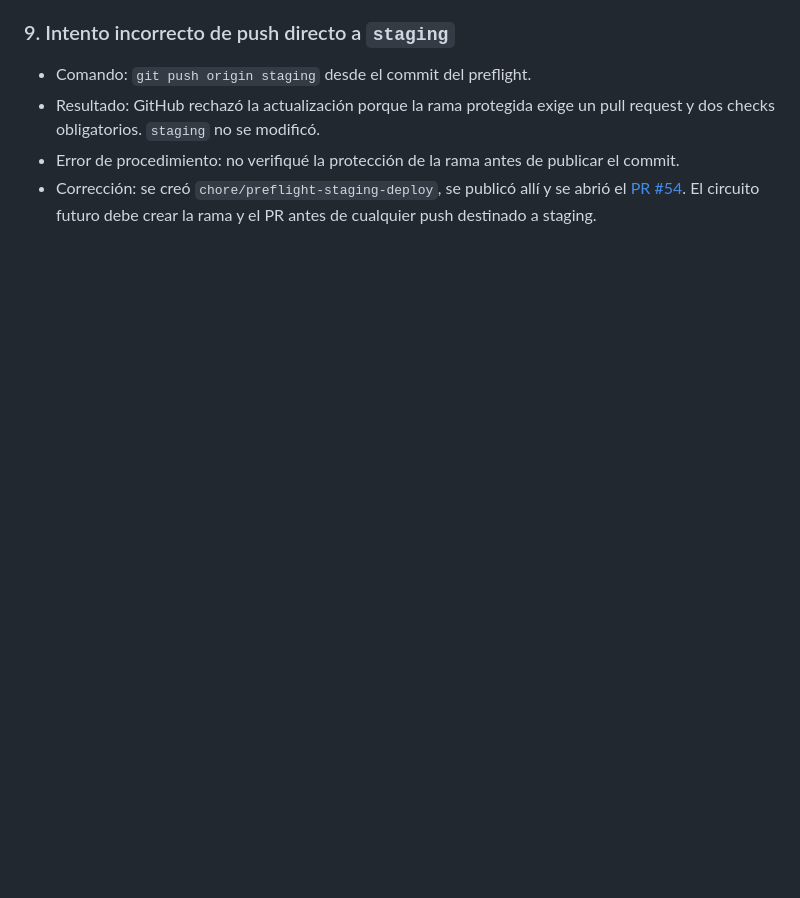
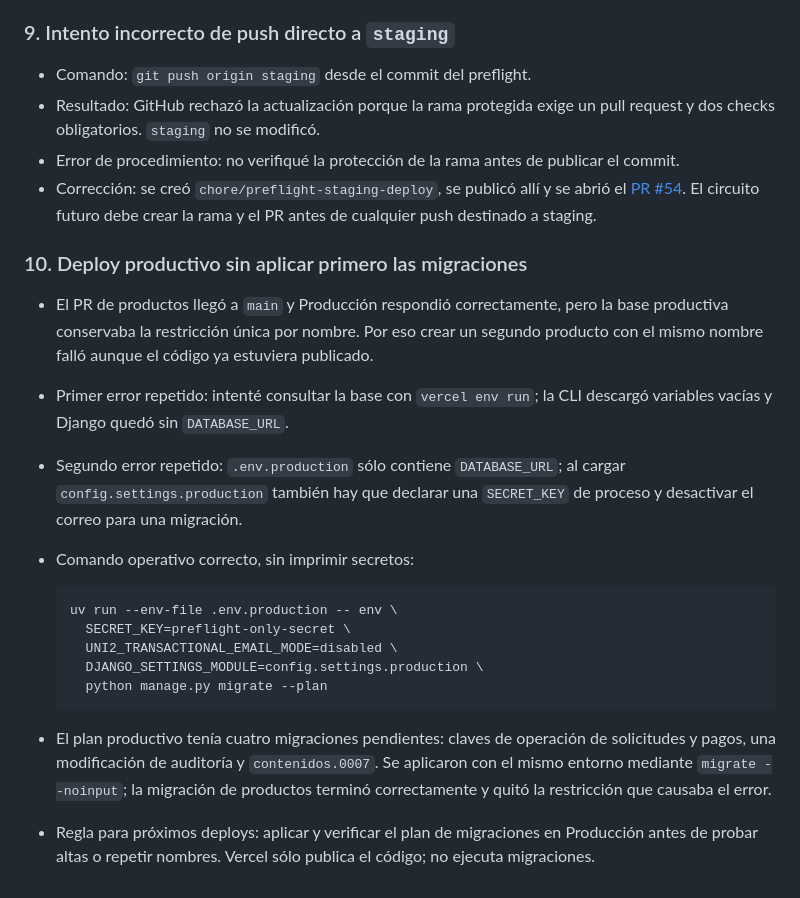
Before and after one commit to CET-3/uni2, a Markdown page: docs/informes/2026-09-06-registro-deploy-staging.md, the part around the change. Drawn GitHub-style; blank space fills up the shorter version.

Commit message:
Registra el error de migraciones en Producción

````diff
--- a/docs/informes/2026-09-06-registro-deploy-staging.md
+++ b/docs/informes/2026-09-06-registro-deploy-staging.md
@@ -129,3 +129,33 @@ La salida se guardó en `/tmp/uni2-staging-actions-plan-local.log`.
 - Corrección: se creó `chore/preflight-staging-deploy`, se publicó allí y se
   abrió el [PR #54](https://github.com/CET-3/uni2/pull/54). El circuito futuro
   debe crear la rama y el PR antes de cualquier push destinado a staging.
+
+### 10. Deploy productivo sin aplicar primero las migraciones
+
+- El PR de productos llegó a `main` y Producción respondió correctamente, pero
+  la base productiva conservaba la restricción única por nombre. Por eso crear
+  un segundo producto con el mismo nombre falló aunque el código ya estuviera
+  publicado.
+- Primer error repetido: intenté consultar la base con `vercel env run`; la
+  CLI descargó variables vacías y Django quedó sin `DATABASE_URL`.
+- Segundo error repetido: `.env.production` sólo contiene `DATABASE_URL`; al
+  cargar `config.settings.production` también hay que declarar una
+  `SECRET_KEY` de proceso y desactivar el correo para una migración.
+- Comando operativo correcto, sin imprimir secretos:
+
+  ```bash
+  uv run --env-file .env.production -- env \
+    SECRET_KEY=preflight-only-secret \
+    UNI2_TRANSACTIONAL_EMAIL_MODE=disabled \
+    DJANGO_SETTINGS_MODULE=config.settings.production \
+    python manage.py migrate --plan
+  ```
+
+- El plan productivo tenía cuatro migraciones pendientes: claves de operación
+  de solicitudes y pagos, una modificación de auditoría y `contenidos.0007`.
+  Se aplicaron con el mismo entorno mediante `migrate --noinput`; la migración
+  de productos terminó correctamente y quitó la restricción que causaba el
+  error.
+- Regla para próximos deploys: aplicar y verificar el plan de migraciones en
+  Producción antes de probar altas o repetir nombres. Vercel sólo publica el
+  código; no ejecuta migraciones.
````
